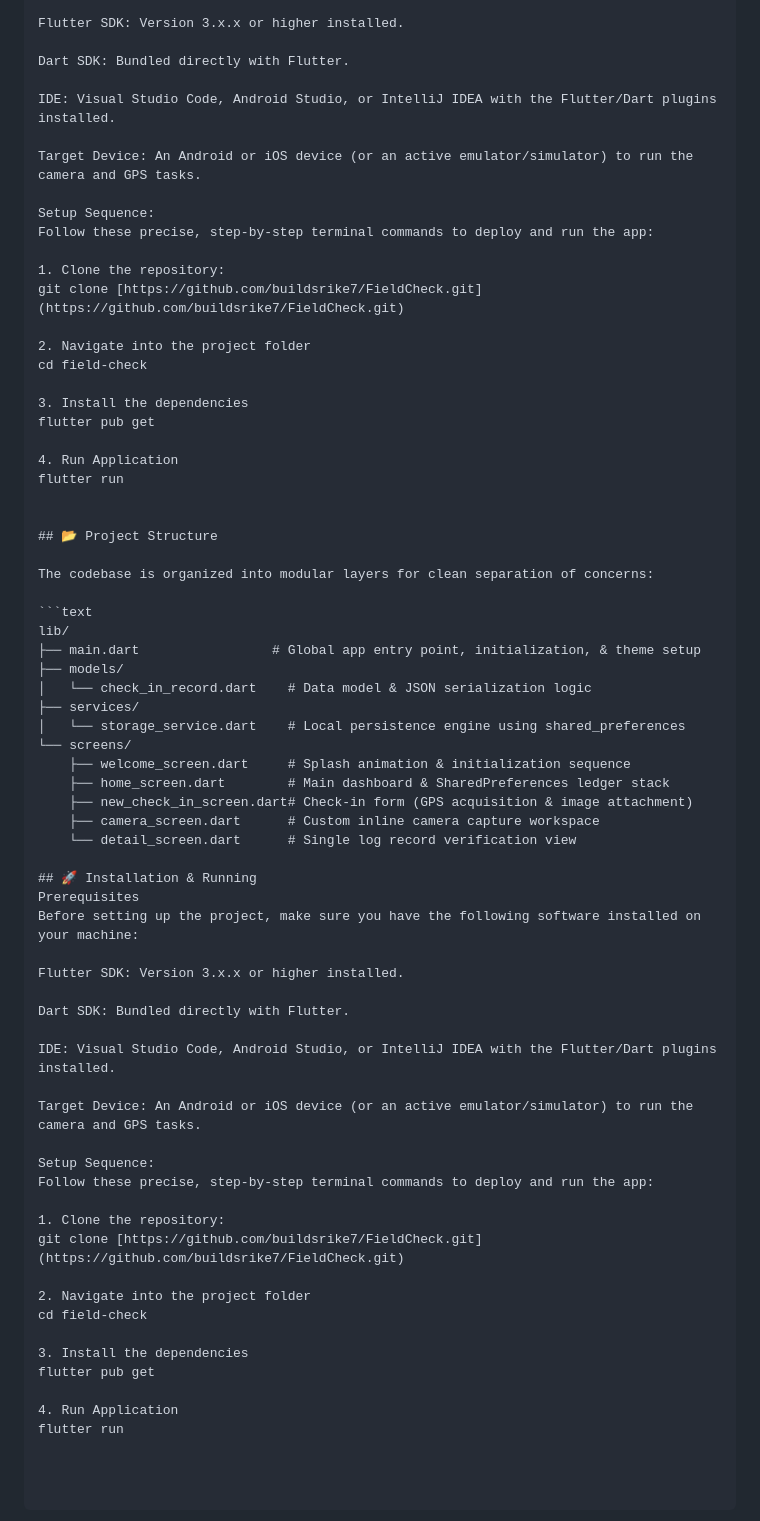
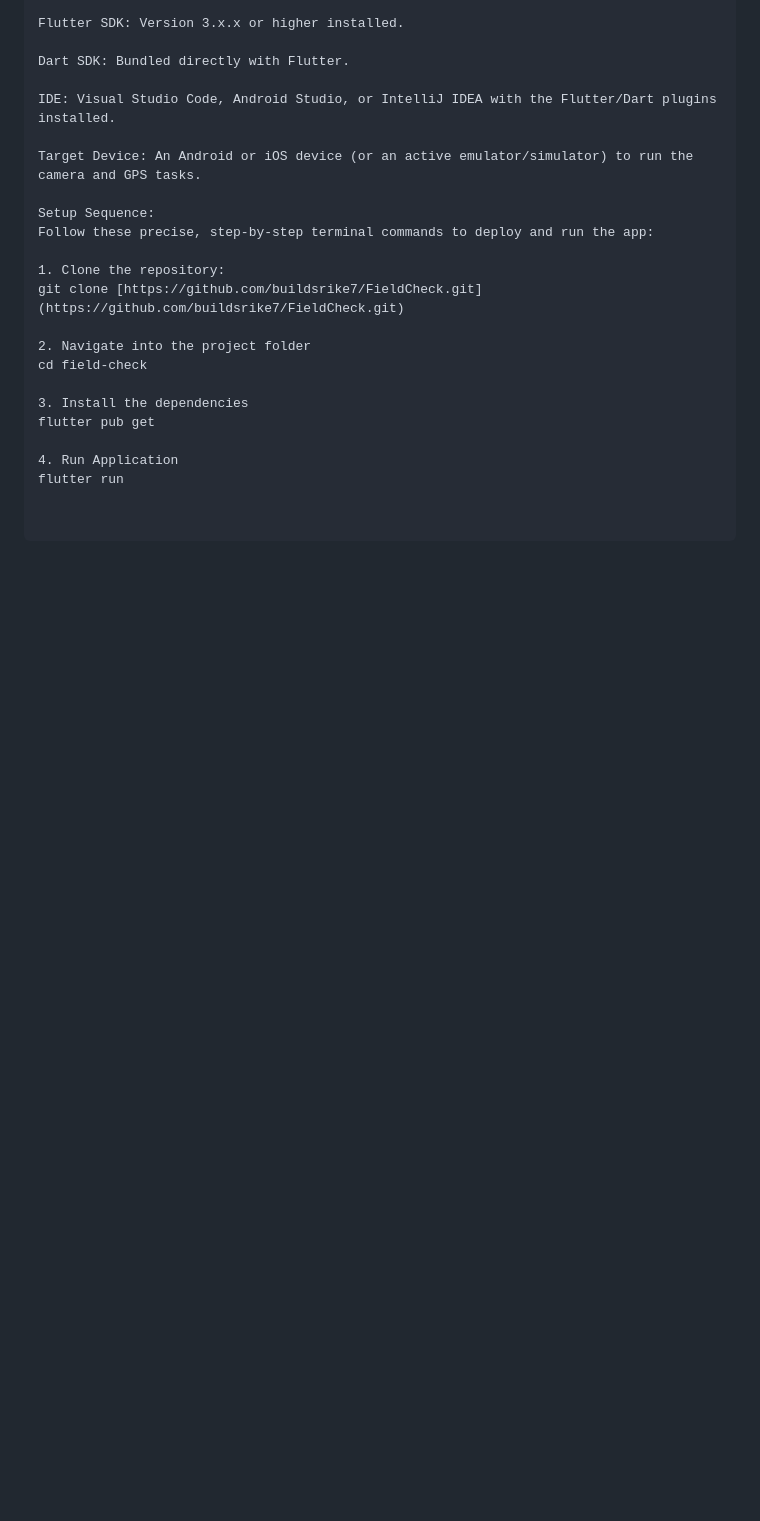
Before and after one commit to buildsrike7/FieldCheck, a Markdown page: README.md, the part around the change. Rendered like a GitHub page; blank space fills up the shorter version.

Commit message:
Simplify README by removing installation details
Removed detailed project structure and installation instructions from README.md.

````diff
--- a/README.md
+++ b/README.md
@@ -113,49 +113,3 @@ flutter pub get
 
 4. Run Application
 flutter run
-
-
-## 📂 Project Structure
-
-The codebase is organized into modular layers for clean separation of concerns:
-
-```text
-lib/
-├── main.dart                 # Global app entry point, initialization, & theme setup
-├── models/
-│   └── check_in_record.dart    # Data model & JSON serialization logic
-├── services/
-│   └── storage_service.dart    # Local persistence engine using shared_preferences
-└── screens/
-    ├── welcome_screen.dart     # Splash animation & initialization sequence
-    ├── home_screen.dart        # Main dashboard & SharedPreferences ledger stack
-    ├── new_check_in_screen.dart# Check-in form (GPS acquisition & image attachment)
-    ├── camera_screen.dart      # Custom inline camera capture workspace
-    └── detail_screen.dart      # Single log record verification view
-
-## 🚀 Installation & Running
-Prerequisites
-Before setting up the project, make sure you have the following software installed on your machine:
-
-Flutter SDK: Version 3.x.x or higher installed.
-
-Dart SDK: Bundled directly with Flutter.
-
-IDE: Visual Studio Code, Android Studio, or IntelliJ IDEA with the Flutter/Dart plugins installed.
-
-Target Device: An Android or iOS device (or an active emulator/simulator) to run the camera and GPS tasks.
-
-Setup Sequence:
-Follow these precise, step-by-step terminal commands to deploy and run the app:
-
-1. Clone the repository:
-git clone [https://github.com/buildsrike7/FieldCheck.git](https://github.com/buildsrike7/FieldCheck.git)
-
-2. Navigate into the project folder
-cd field-check
-
-3. Install the dependencies
-flutter pub get
-
-4. Run Application
-flutter run
````
